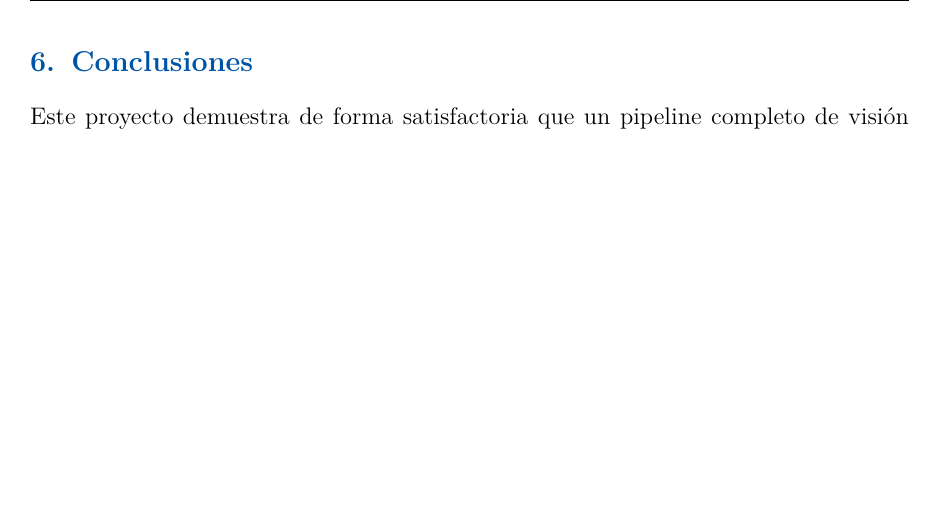
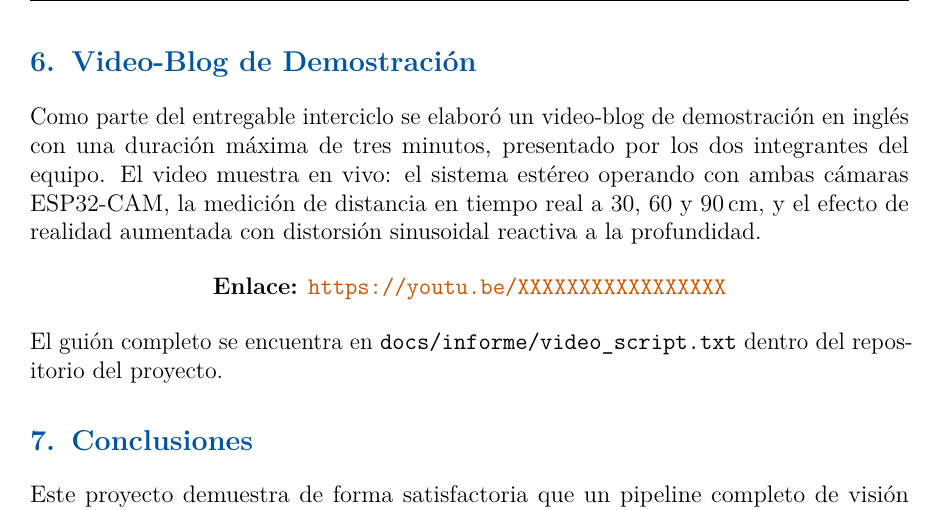
Before and after one commit to Whiteherobot/esp32-estereo-y-deteccion-ambulancias, a LaTeX paper (docs/informe/main.tex): part of page 19 of 20 before the commit and part of page 19 of 21 after it, cut at the place of the change, the shorter picture padded with empty space. Compiled offline with pdfLaTeX.

Commit message:
Add demonstration video blog section with link and script reference

```diff
--- a/docs/informe/main.tex
+++ b/docs/informe/main.tex
@@ -1137,6 +1137,24 @@ Tanto el vignette como el aura reaccionan a la profundidad \emph{filtrada por Ka
 y no a la salida cruda de SGBM, evitando así que el efecto AR parpadee.
 
 % ============================================================
+\section{Video-Blog de Demostración}
+% ============================================================
+
+Como parte del entregable interciclo se elaboró un video-blog de demostración en
+inglés con una duración máxima de tres minutos, presentado por los dos integrantes
+del equipo. El video muestra en vivo: el sistema estéreo operando con ambas cámaras
+ESP32-CAM, la medición de distancia en tiempo real a 30, 60 y 90\,cm, y el efecto
+de realidad aumentada con distorsión sinusoidal reactiva a la profundidad.
+
+\begin{center}
+\textbf{Enlace:}
+\url{https://youtu.be/XXXXXXXXXXXXXXXXX}
+\end{center}
+
+\noindent El guión completo se encuentra en \texttt{docs/informe/video\_script.txt}
+dentro del repositorio del proyecto.
+
+% ============================================================
 % ============================================================
 \section{Conclusiones}
 % ============================================================
```
